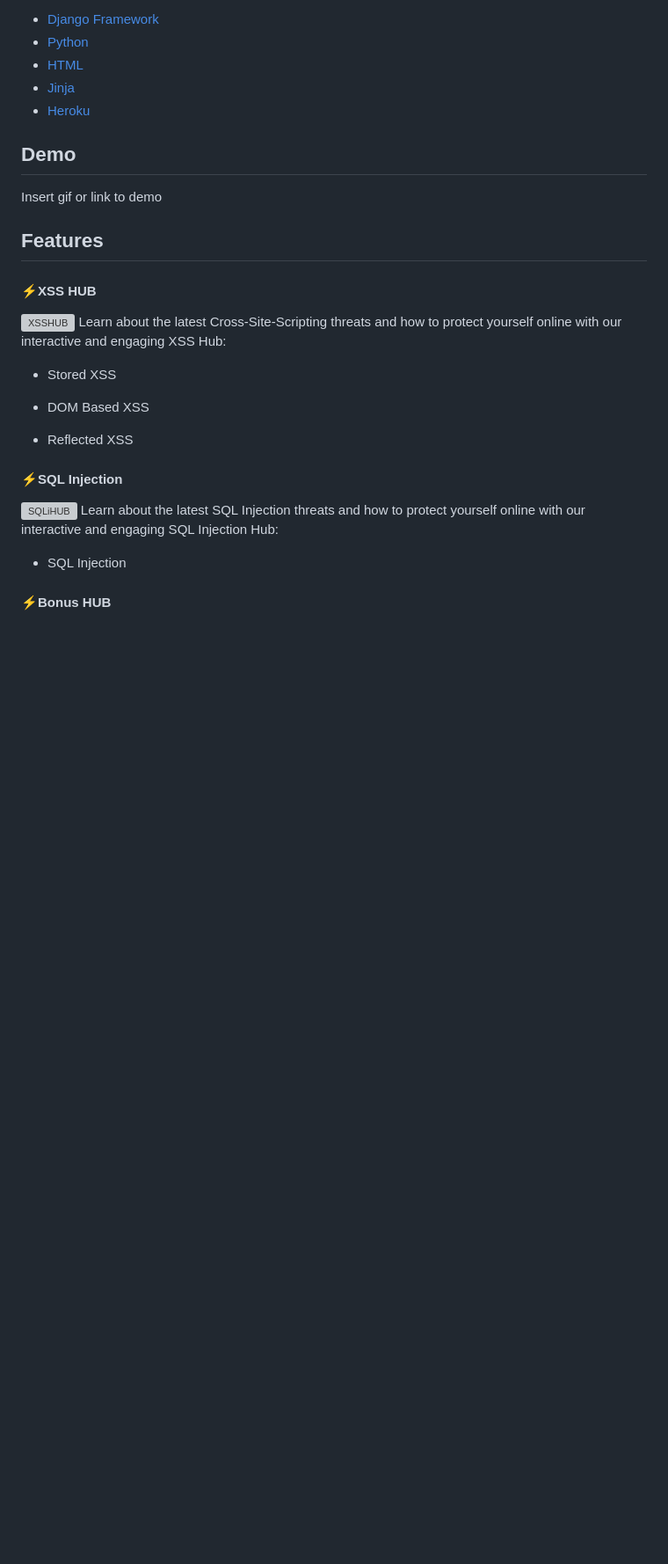
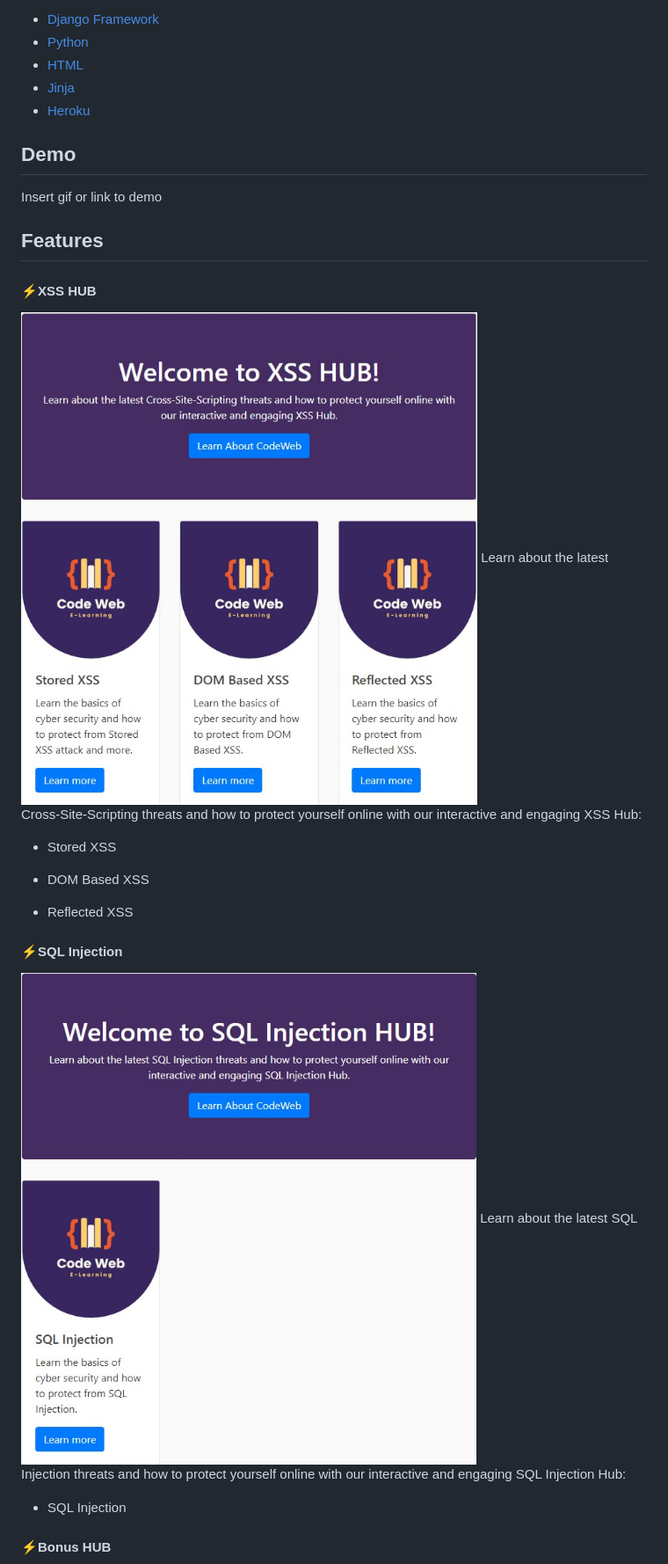
Before and after one commit to idanbuller/CodeWeb, a Markdown page: README.md, the part around the change printed below. Shown: that part at 88% size. Rendered like a GitHub page; blank space fills up the shorter version; grey boxes are pictures that could not be loaded.

```diff
--- a/README.md
+++ b/README.md
@@ -40,7 +40,7 @@ Insert gif or link to demo
 ## Features
 
 #### ⚡️XSS HUB
-![XSSHUB](images\XSSHUB.jpg)
+![XSSHUB](images/XSSHUB.jpg)
 Learn about the latest Cross-Site-Scripting threats and how to protect yourself online with our interactive and engaging XSS Hub:
 
 - Stored XSS
@@ -50,7 +50,7 @@ Learn about the latest Cross-Site-Scripting threats and how to protect yourself
 - Reflected XSS
 
 #### ⚡️SQL Injection
-![SQLiHUB](images\SQLiHUB.jpg)
+![SQLiHUB](images/SQLiHUB.jpg)
 Learn about the latest SQL Injection threats and how to protect yourself online with our interactive and engaging SQL Injection Hub:
 
 - SQL Injection
```
Also changed, not shown: other parts of README.md (+1 -1 lines).
